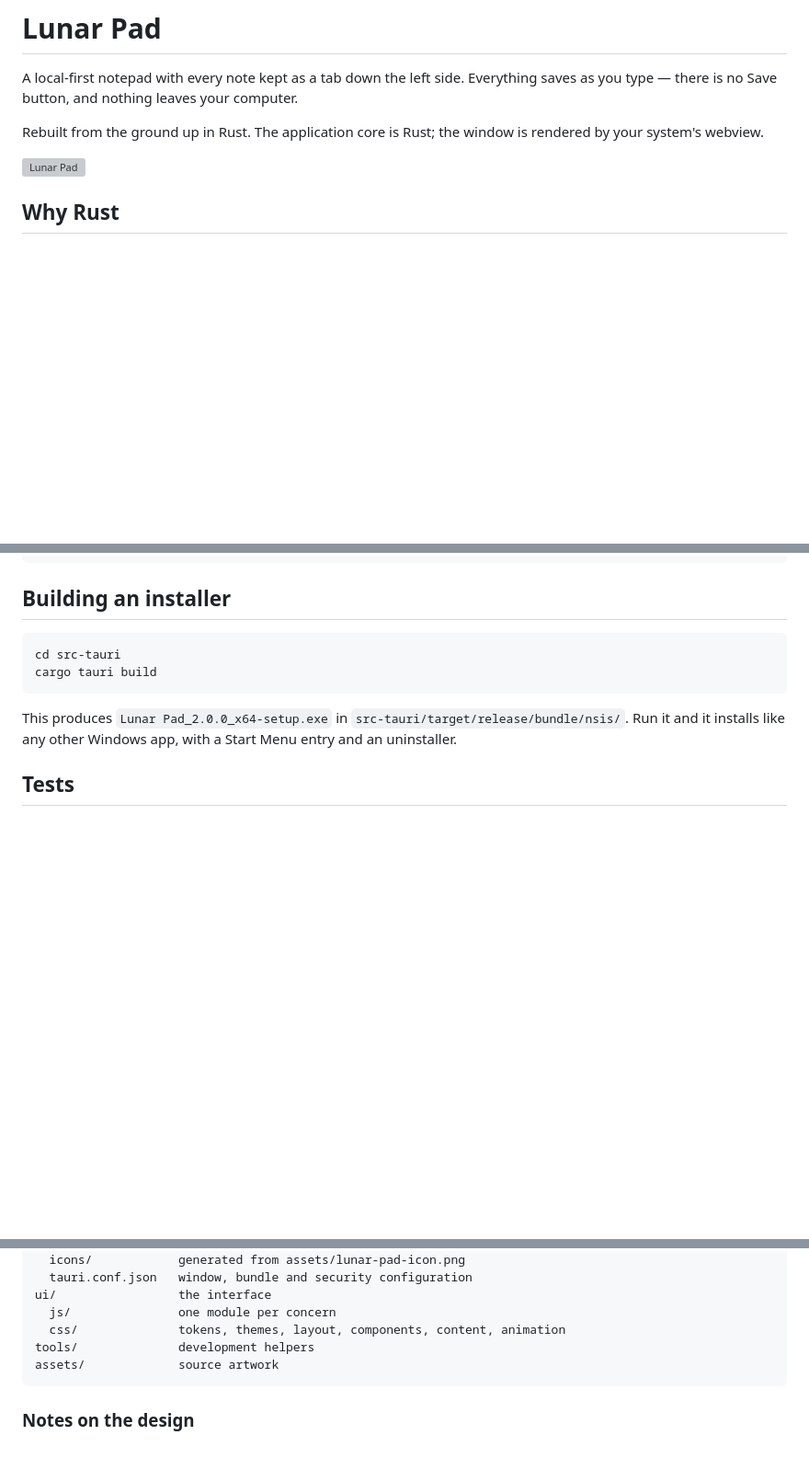
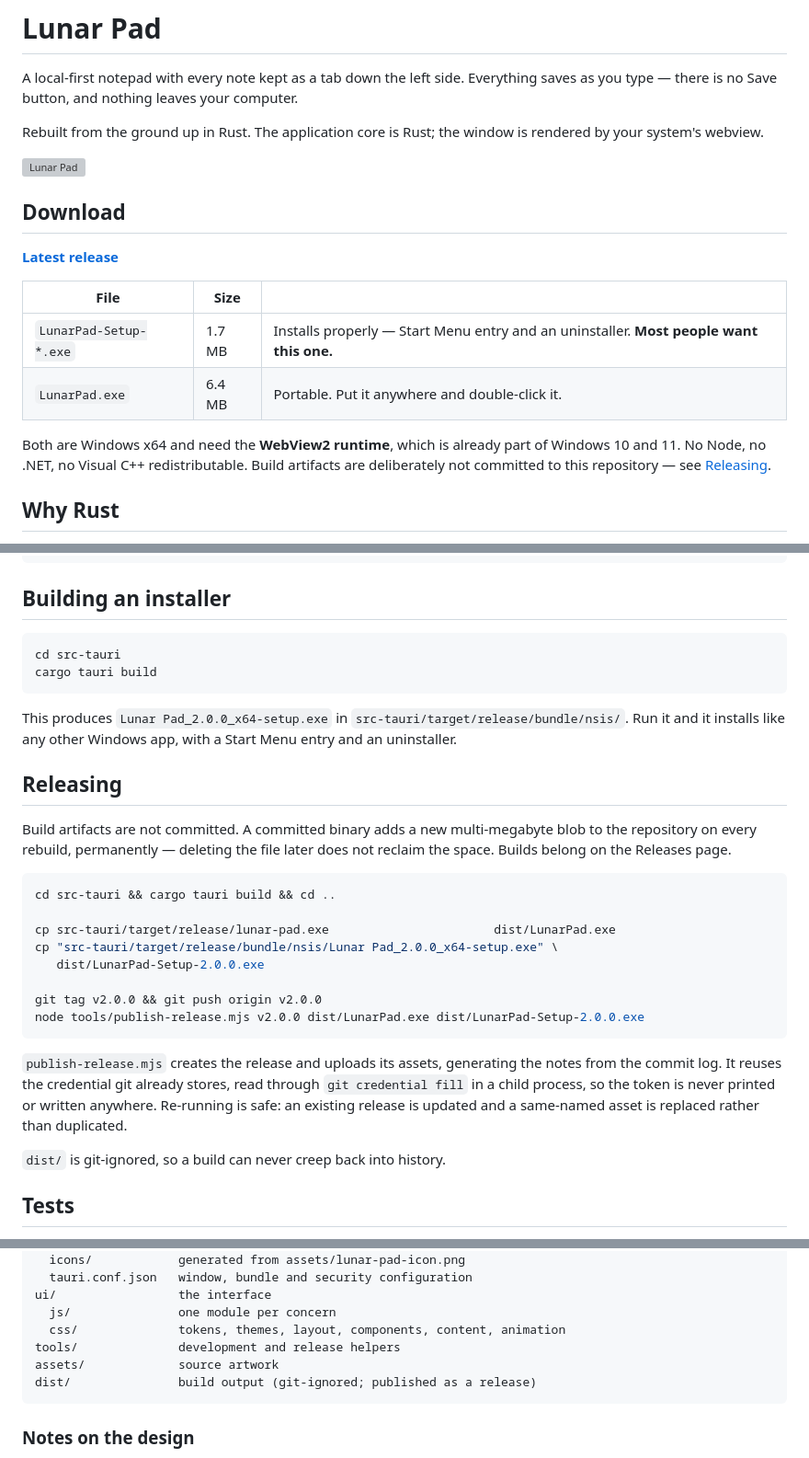
Before and after one commit to shahittoshariear-spec/lunar-pad, a Markdown page: README.md, 3 parts joined by grey strips. Shown at 92% size. Rendered like a GitHub page; blank space fills up the shorter version; grey boxes are pictures that could not be loaded.

Commit message:
Point the README at the releases page
Documents downloading from Releases and the release-publishing flow, since
build artifacts no longer live in the repository.

````diff
--- a/README.md
+++ b/README.md
@@ -8,6 +8,20 @@ Rebuilt from the ground up in Rust. The application core is Rust; the window is
 rendered by your system's webview.
 
 ![Lunar Pad](assets/lunar-pad-icon.png)
+
+## Download
+
+**[Latest release](https://github.com/shahittoshariear-spec/zen-notepad/releases/latest)**
+
+| File | Size | |
+| --- | --- | --- |
+| `LunarPad-Setup-*.exe` | 1.7 MB | Installs properly — Start Menu entry and an uninstaller. **Most people want this one.** |
+| `LunarPad.exe` | 6.4 MB | Portable. Put it anywhere and double-click it. |
+
+Both are Windows x64 and need the **WebView2 runtime**, which is already part of
+Windows 10 and 11. No Node, no .NET, no Visual C++ redistributable. Build
+artifacts are deliberately not committed to this repository — see
+[Releasing](#releasing).
 
 ## Why Rust
 
@@ -89,6 +103,31 @@ cargo tauri build
 This produces `Lunar Pad_2.0.0_x64-setup.exe` in
 `src-tauri/target/release/bundle/nsis/`. Run it and it installs like any other
 Windows app, with a Start Menu entry and an uninstaller.
+
+## Releasing
+
+Build artifacts are not committed. A committed binary adds a new
+multi-megabyte blob to the repository on every rebuild, permanently — deleting
+the file later does not reclaim the space. Builds belong on the Releases page.
+
+```sh
+cd src-tauri && cargo tauri build && cd ..
+
+cp src-tauri/target/release/lunar-pad.exe                       dist/LunarPad.exe
+cp "src-tauri/target/release/bundle/nsis/Lunar Pad_2.0.0_x64-setup.exe" \
+   dist/LunarPad-Setup-2.0.0.exe
+
+git tag v2.0.0 && git push origin v2.0.0
+node tools/publish-release.mjs v2.0.0 dist/LunarPad.exe dist/LunarPad-Setup-2.0.0.exe
+```
+
+`publish-release.mjs` creates the release and uploads its assets, generating the
+notes from the commit log. It reuses the credential git already stores, read
+through `git credential fill` in a child process, so the token is never printed
+or written anywhere. Re-running is safe: an existing release is updated and a
+same-named asset is replaced rather than duplicated.
+
+`dist/` is git-ignored, so a build can never creep back into history.
 
 ## Tests
 
@@ -174,8 +213,9 @@ src-tauri/          the Rust application
 ui/                 the interface
   js/               one module per concern
   css/              tokens, themes, layout, components, content, animation
-tools/              development helpers
+tools/              development and release helpers
 assets/             source artwork
+dist/               build output (git-ignored; published as a release)
 ```
 
 ### Notes on the design
````
